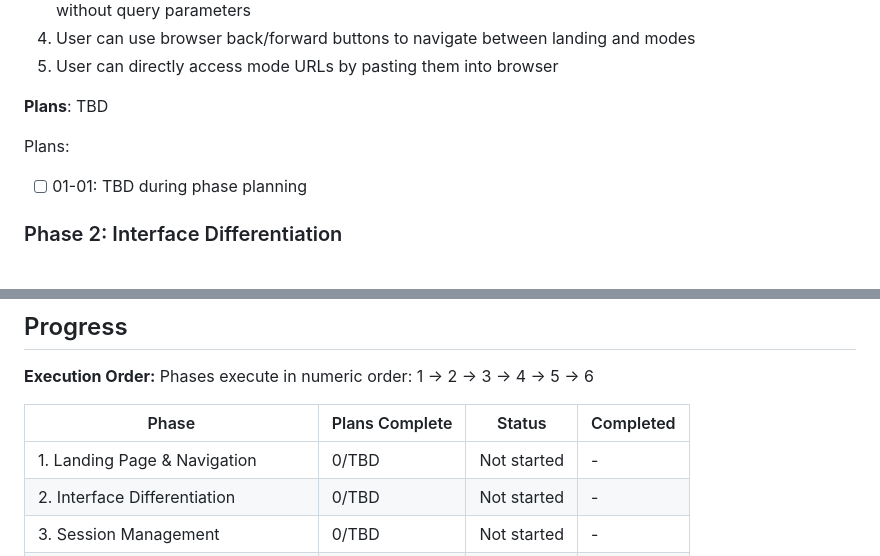
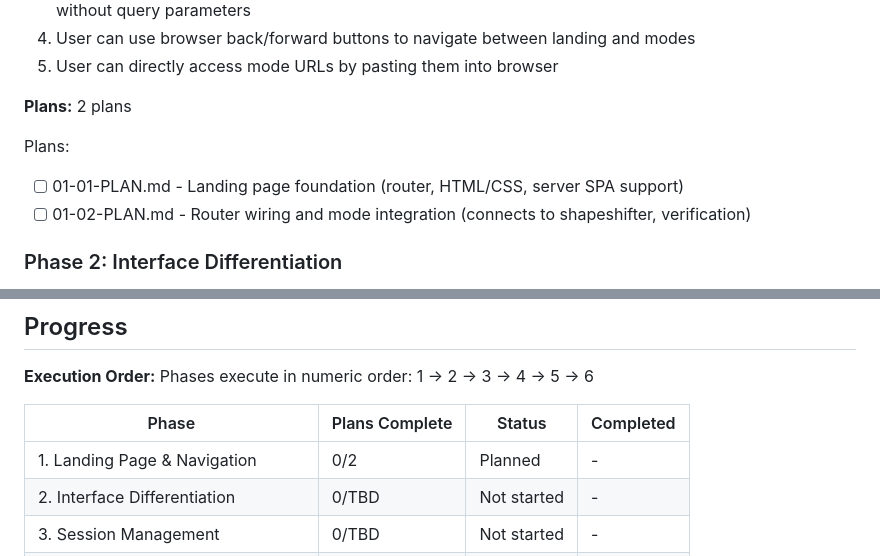
Before and after one commit to DiptaVratah/tala_brand_intel, a Markdown page: .planning/ROADMAP.md, 2 parts joined by grey strips. GitHub-like rendering.

Commit message:
docs(01): create phase plan
Phase 01: Landing Page & Navigation
- 2 plan(s) in 2 wave(s)
- Wave 1: Foundation (router, landing HTML/CSS, server SPA support)
- Wave 2: Integration (shapeshifter wiring, mode state, verification checkpoint)
- Ready for execution

Co-Authored-By: Claude Opus 4.5 <noreply@anthropic.com>

```diff
--- a/.planning/ROADMAP.md
+++ b/.planning/ROADMAP.md
@@ -35,10 +35,11 @@ Decimal phases appear between their surrounding integers in numeric order.
   4. User can use browser back/forward buttons to navigate between landing and modes
   5. User can directly access mode URLs by pasting them into browser
 
-**Plans**: TBD
+**Plans:** 2 plans
 
 Plans:
-- [ ] 01-01: TBD during phase planning
+- [ ] 01-01-PLAN.md - Landing page foundation (router, HTML/CSS, server SPA support)
+- [ ] 01-02-PLAN.md - Router wiring and mode integration (connects to shapeshifter, verification)
 
 ### Phase 2: Interface Differentiation
 **Goal**: Each interface mode feels contextually appropriate through language, visual theming, and mode-specific framing
@@ -148,7 +149,7 @@ Phases execute in numeric order: 1 → 2 → 3 → 4 → 5 → 6
 
 | Phase | Plans Complete | Status | Completed |
 |-------|----------------|--------|-----------|
-| 1. Landing Page & Navigation | 0/TBD | Not started | - |
+| 1. Landing Page & Navigation | 0/2 | Planned | - |
 | 2. Interface Differentiation | 0/TBD | Not started | - |
 | 3. Session Management | 0/TBD | Not started | - |
 | 4. Stability Knowledge Audit | 0/TBD | Not started | - |
```
Also changed, not shown: 2 other files.
